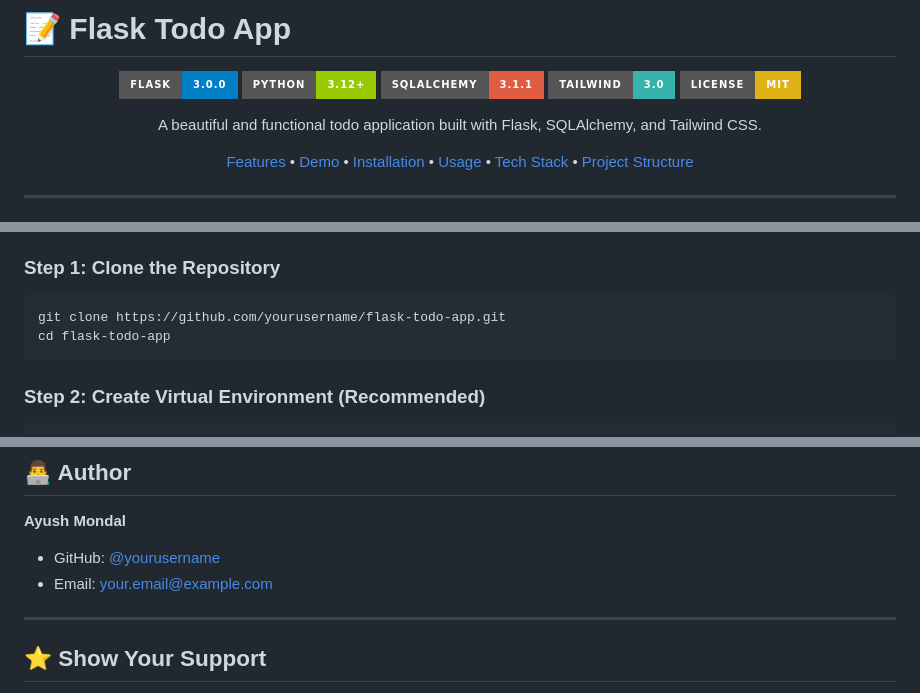
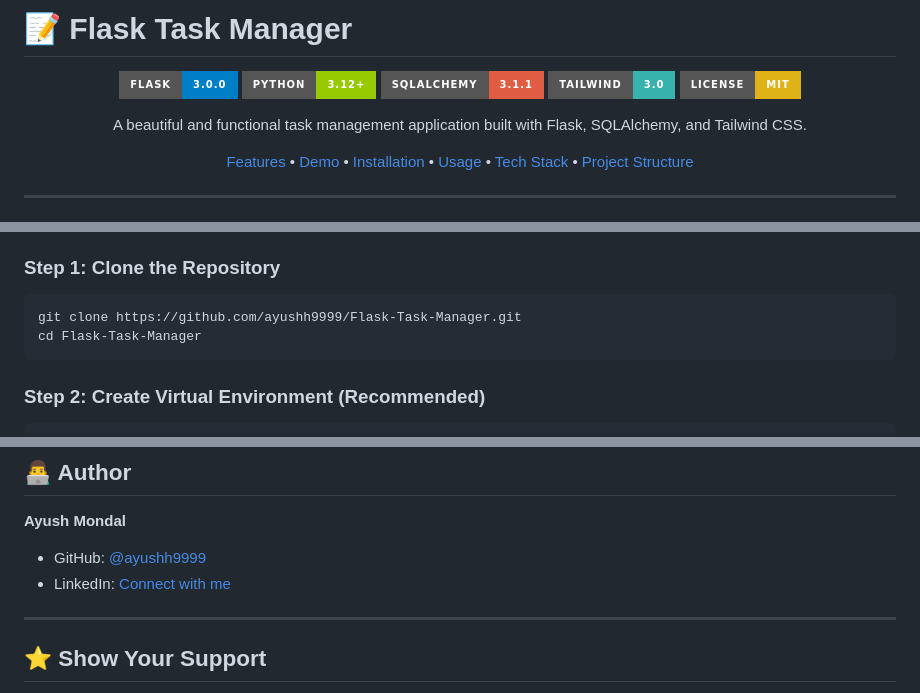
Before and after one commit to ayushh9999/Flask-Task-Manager, a Markdown page: README.md, 3 parts joined by grey strips. GitHub-like rendering; badges without logos.

Commit message:
Update README: Change Flask Todo App to Flask Task Manager

````diff
--- a/README.md
+++ b/README.md
@@ -1,4 +1,4 @@
-# 📝 Flask Todo App
+# 📝 Flask Task Manager
 
 <div align="center">
 
@@ -8,7 +8,7 @@
 ![TailwindCSS](https://img.shields.io/badge/Tailwind-3.0-38B2AC?style=for-the-badge&logo=tailwind-css)
 ![License](https://img.shields.io/badge/License-MIT-yellow?style=for-the-badge)
 
-A beautiful and functional todo application built with Flask, SQLAlchemy, and Tailwind CSS.
+A beautiful and functional task management application built with Flask, SQLAlchemy, and Tailwind CSS.
 
 [Features](#-features) • [Demo](#-demo) • [Installation](#-installation) • [Usage](#-usage) • [Tech Stack](#-tech-stack) • [Project Structure](#-project-structure)
 
@@ -53,8 +53,8 @@ A beautiful and functional todo application built with Flask, SQLAlchemy, and Ta
 
 ### Step 1: Clone the Repository
 ```bash
-git clone https://github.com/yourusername/flask-todo-app.git
-cd flask-todo-app
+git clone https://github.com/ayushh9999/Flask-Task-Manager.git
+cd Flask-Task-Manager
 ```
 
 ### Step 2: Create Virtual Environment (Recommended)
@@ -252,8 +252,8 @@ Contributions, issues, and feature requests are welcome! Feel free to check the
 
 **Ayush Mondal**
 
-- GitHub: [@yourusername](https://github.com/yourusername)
-- Email: your.email@example.com
+- GitHub: [@ayushh9999](https://github.com/ayushh9999)
+- LinkedIn: [Connect with me](https://www.linkedin.com/in/ayush-mondal)
 
 ---
 
````
Also changed, not shown: other parts of README.md (+4 -4 lines).
